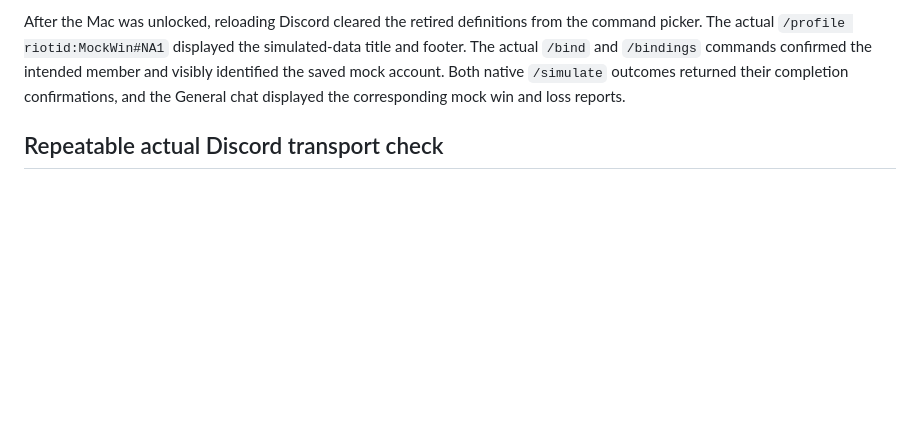
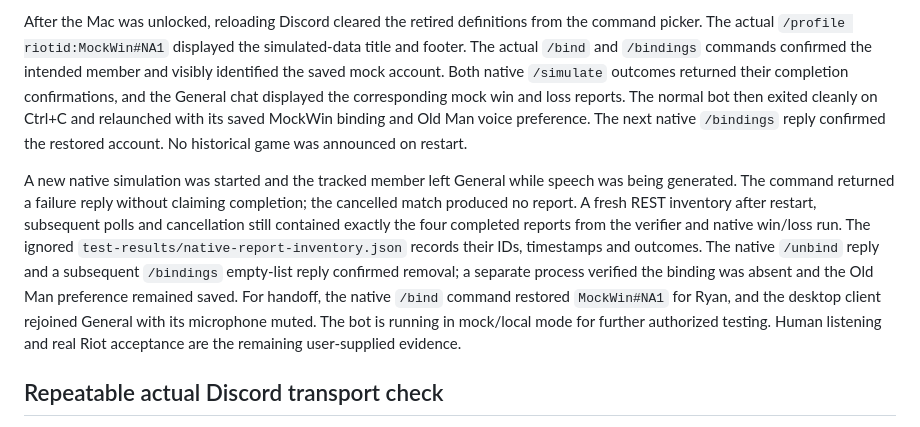
Before and after one commit to ryangandev/m-advisor, a Markdown page: docs/acceptance.md, the part around the change. Drawn GitHub-style; blank space fills up the shorter version.

Commit message:
docs: record completed native Discord lifecycle acceptance

```diff
--- a/docs/acceptance.md
+++ b/docs/acceptance.md
@@ -69,6 +69,18 @@ After the Mac was unlocked, reloading Discord cleared the retired definitions fr
 The actual `/profile riotid:MockWin#NA1` displayed the simulated-data title and footer.
 The actual `/bind` and `/bindings` commands confirmed the intended member and visibly identified the saved mock account.
 Both native `/simulate` outcomes returned their completion confirmations, and the General chat displayed the corresponding mock win and loss reports.
+The normal bot then exited cleanly on Ctrl+C and relaunched with its saved MockWin binding and Old Man voice preference.
+The next native `/bindings` reply confirmed the restored account.
+No historical game was announced on restart.
+
+A new native simulation was started and the tracked member left General while speech was being generated.
+The command returned a failure reply without claiming completion; the cancelled match produced no report.
+A fresh REST inventory after restart, subsequent polls and cancellation still contained exactly the four completed reports from the verifier and native win/loss run.
+The ignored `test-results/native-report-inventory.json` records their IDs, timestamps and outcomes.
+The native `/unbind` reply and a subsequent `/bindings` empty-list reply confirmed removal; a separate process verified the binding was absent and the Old Man preference remained saved.
+For handoff, the native `/bind` command restored `MockWin#NA1` for Ryan, and the desktop client rejoined General with its microphone muted.
+The bot is running in mock/local mode for further authorized testing.
+Human listening and real Riot acceptance are the remaining user-supplied evidence.
 
 ## Repeatable actual Discord transport check
 
```
Also changed, not shown: docs/status.md (+9 -2 lines).
